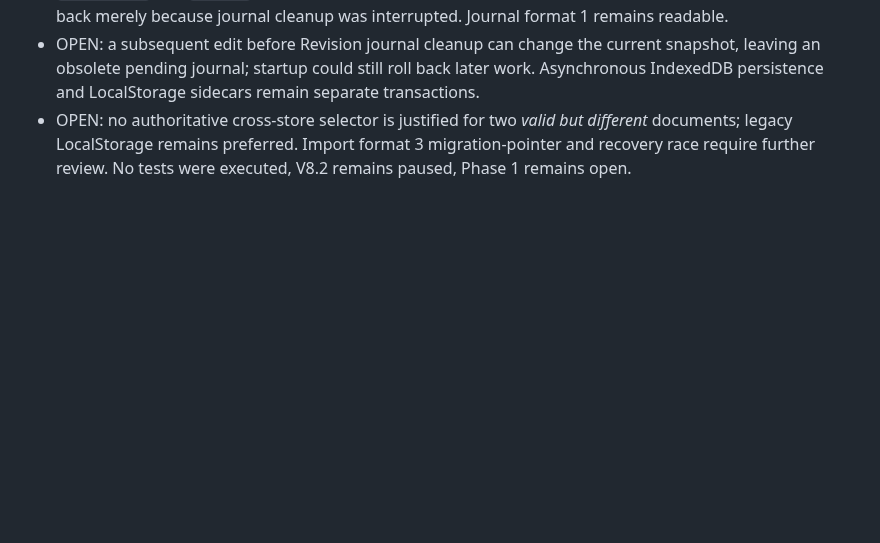
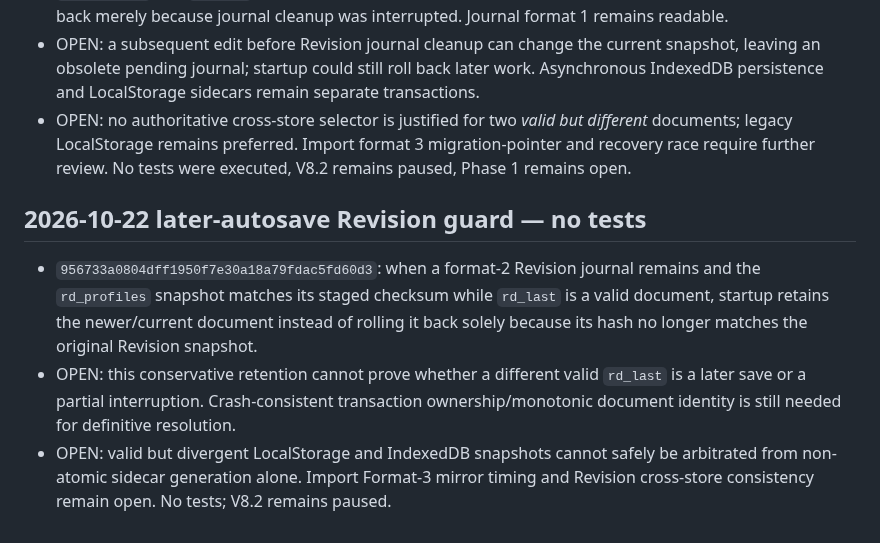
Before and after one commit to salesnspelectronics-create/RoomDesigner, a Markdown page: audit/roomdesigner-phase1-open-backlog.md, the part around the change. GitHub-like rendering; blank space fills up the shorter version.

Commit message:
docs(audit): record revision later-autosave guard and unresolved snapshot authority

```diff
--- a/audit/roomdesigner-phase1-open-backlog.md
+++ b/audit/roomdesigner-phase1-open-backlog.md
@@ -118,3 +118,8 @@ Updated: 2026-10-22. Audit/implementation ledger only; this is NOT runtime accep
 - `dd3368d604b2dcfdfea0dd1186b0191fa770b954`: Revision journal format 2 records expected checksums of `rd_profiles` and `rd_last`. During startup a complete matching revision is retained, rather than rolled back merely because journal cleanup was interrupted. Journal format 1 remains readable.
 - OPEN: a subsequent edit before Revision journal cleanup can change the current snapshot, leaving an obsolete pending journal; startup could still roll back later work. Asynchronous IndexedDB persistence and LocalStorage sidecars remain separate transactions.
 - OPEN: no authoritative cross-store selector is justified for two *valid but different* documents; legacy LocalStorage remains preferred. Import format 3 migration-pointer and recovery race require further review. No tests were executed, V8.2 remains paused, Phase 1 remains open.
+
+## 2026-10-22 later-autosave Revision guard — no tests
+- `956733a0804dff1950f7e30a18a79fdac5fd60d3`: when a format-2 Revision journal remains and the `rd_profiles` snapshot matches its staged checksum while `rd_last` is a valid document, startup retains the newer/current document instead of rolling it back solely because its hash no longer matches the original Revision snapshot.
+- OPEN: this conservative retention cannot prove whether a different valid `rd_last` is a later save or a partial interruption. Crash-consistent transaction ownership/monotonic document identity is still needed for definitive resolution.
+- OPEN: valid but divergent LocalStorage and IndexedDB snapshots cannot safely be arbitrated from non-atomic sidecar generation alone. Import Format-3 mirror timing and Revision cross-store consistency remain open. No tests; V8.2 remains paused.
```
